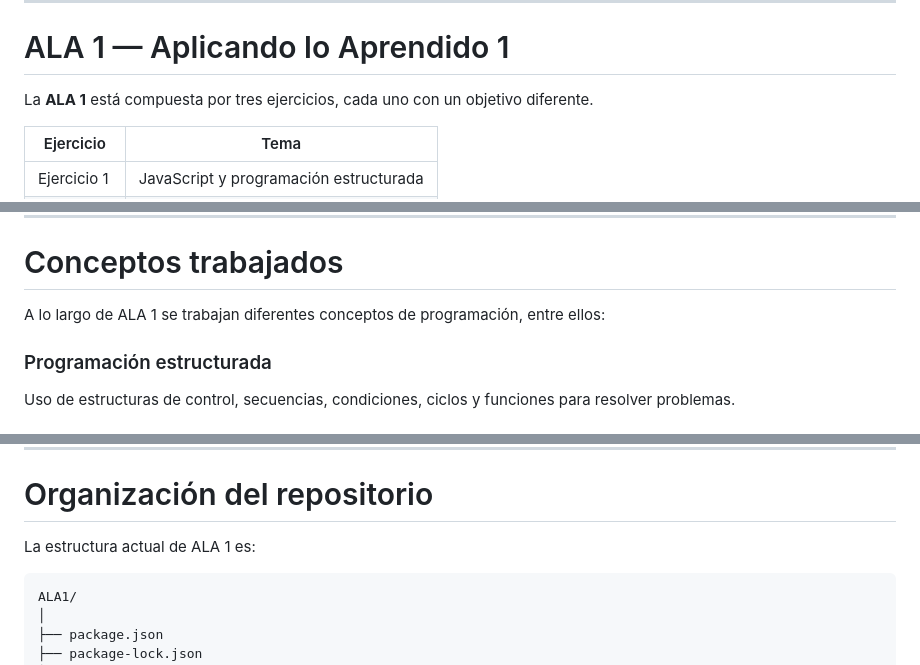
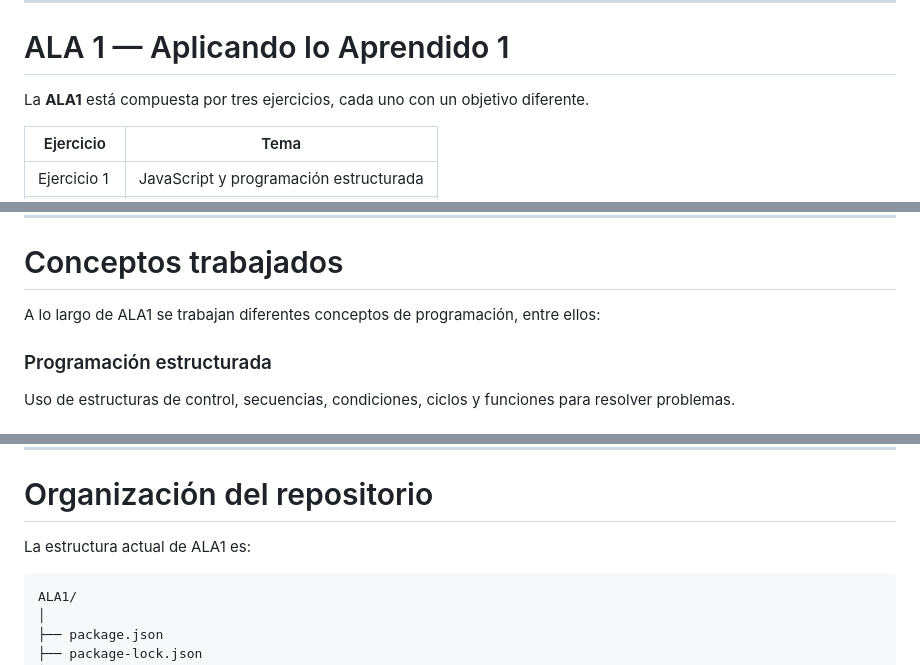
Before and after one commit to mateovalentingonzalezponti-lgtm/ALA, a Markdown page: README.md, 3 parts joined by grey strips. GitHub-like rendering.

````diff
--- a/README.md
+++ b/README.md
@@ -12,7 +12,7 @@ Actualmente, este repositorio contiene el desarrollo de **ALA 1**.
 
 # ALA 1 — Aplicando lo Aprendido 1
 
-La **ALA 1** está compuesta por tres ejercicios, cada uno con un objetivo diferente.
+La **ALA1** está compuesta por tres ejercicios, cada uno con un objetivo diferente.
 
 | Ejercicio   | Tema                                   |
 | ----------- | -------------------------------------- |
@@ -74,7 +74,7 @@ El código está organizado en diferentes módulos y carpetas para separar las d
 
 # Conceptos trabajados
 
-A lo largo de ALA 1 se trabajan diferentes conceptos de programación, entre ellos:
+A lo largo de ALA1 se trabajan diferentes conceptos de programación, entre ellos:
 
 ### Programación estructurada
 
@@ -123,7 +123,7 @@ Uso de control de versiones para registrar los cambios realizados en el proyecto
 
 # Organización del repositorio
 
-La estructura actual de ALA 1 es:
+La estructura actual de ALA1 es:
 
 ```text
 ALA1/
````
Also changed, not shown: other parts of README.md (+1 -1 lines).
